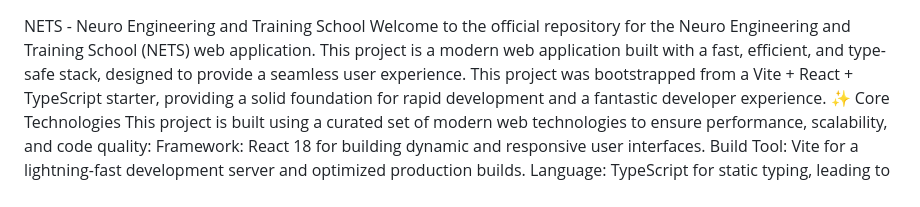
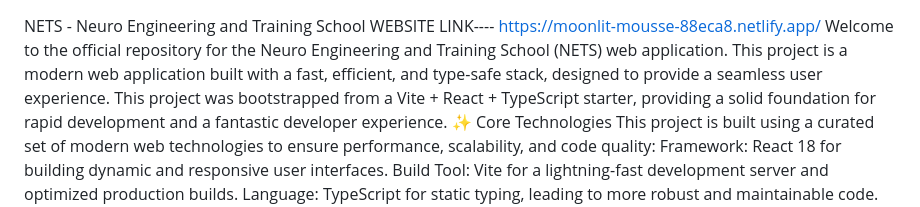
Before and after one commit to Developer007-web/NEURO-WEBSITE, a Markdown page: README.md, the part around the change. Rendered like a GitHub page.

```diff
--- a/README.md
+++ b/README.md
@@ -1,4 +1,5 @@
 NETS - Neuro Engineering and Training School
+WEBSITE LINK---- https://moonlit-mousse-88eca8.netlify.app/
 Welcome to the official repository for the Neuro Engineering and Training School (NETS) web application. This project is a modern web application built with a fast, efficient, and type-safe stack, designed to provide a seamless user experience.
 This project was bootstrapped from a Vite + React + TypeScript starter, providing a solid foundation for rapid development and a fantastic developer experience.
 ✨ Core Technologies
```
